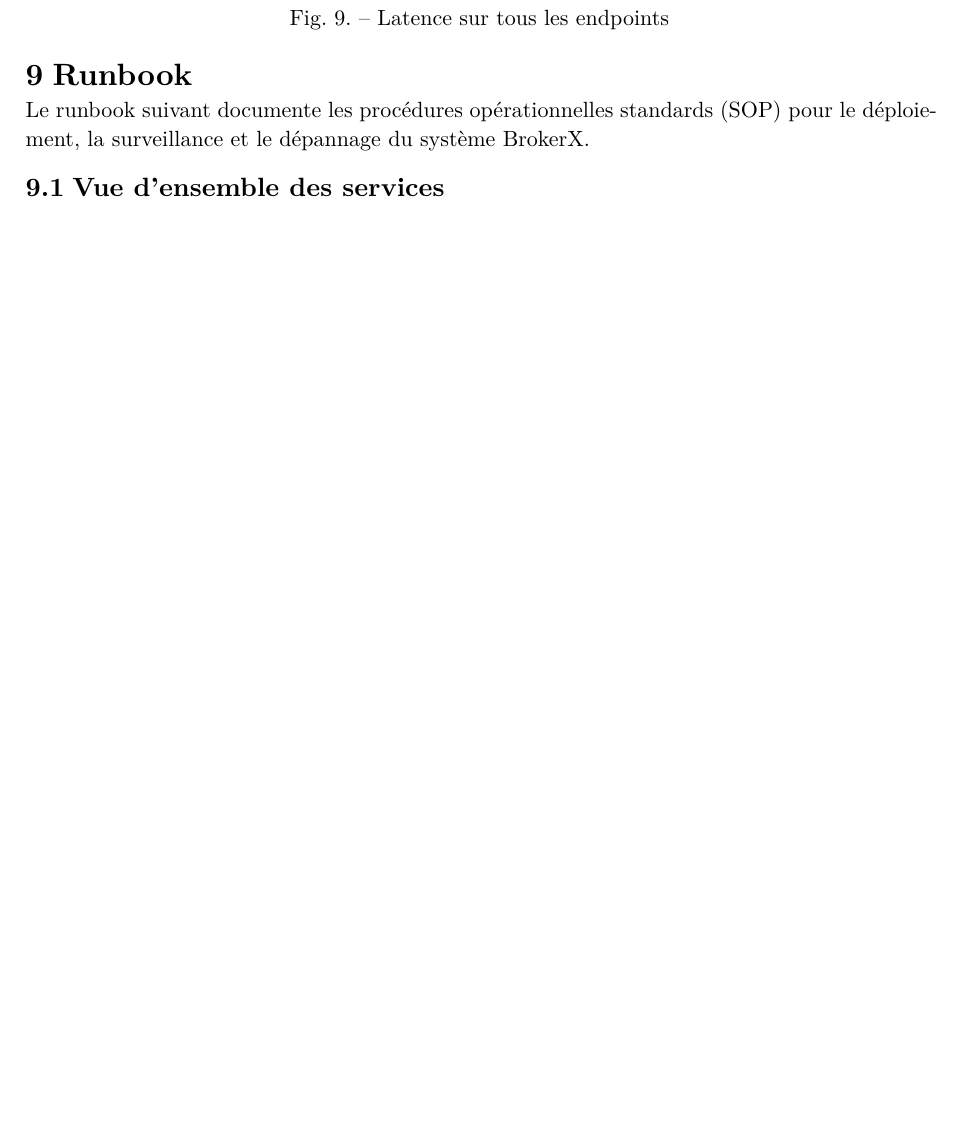
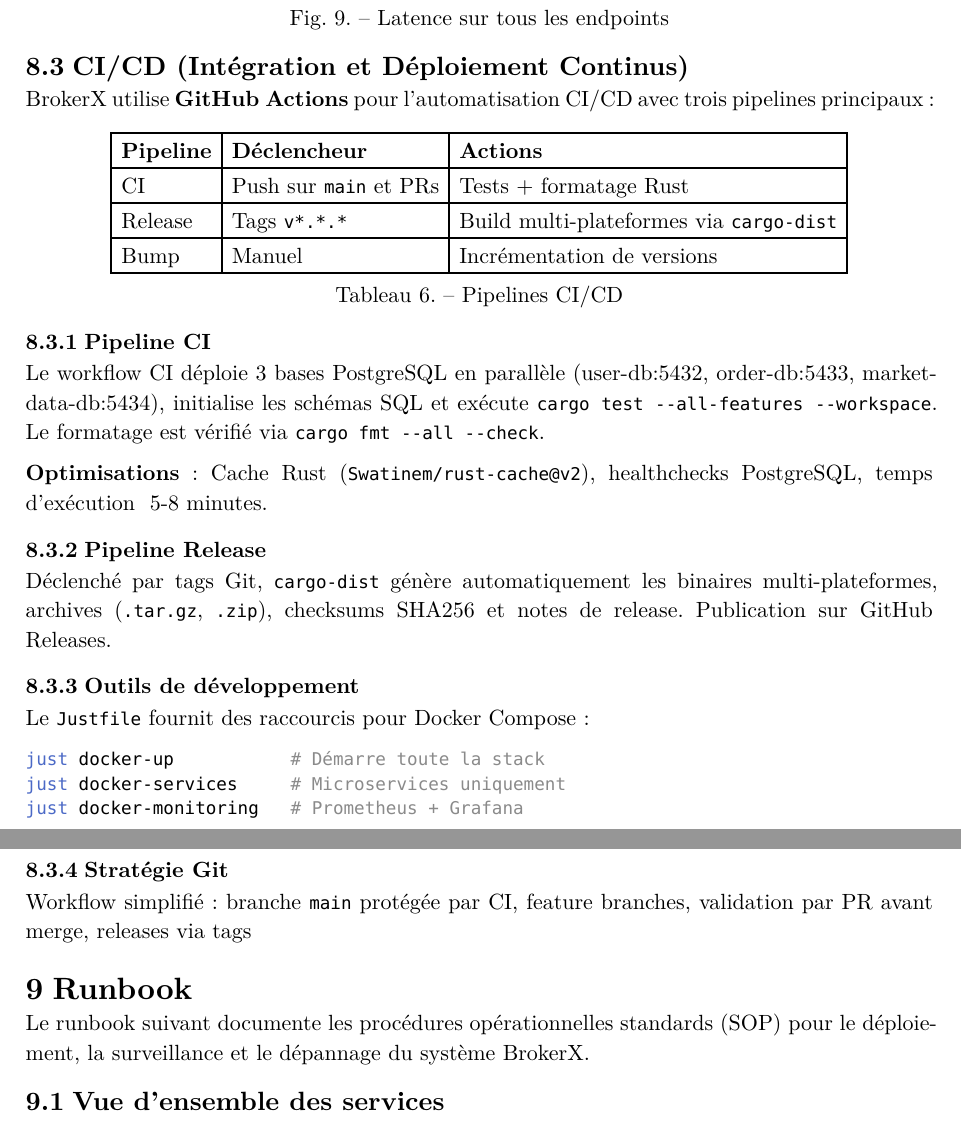
Before and after one commit to louis-thevenet/brokerX, a Typst document (docs/arc42/docs.typ): part of page 16 of 25 before the commit and two parts of pages 16 and 17 of 26 after it, the two joined at a grey line, cut so that both start at the same text, the shorter picture padded with empty space. The pictures show the PDF file docs/arc42/docs.pdf that the author committed with the source.

Commit message:
docs: update ci/cd

````diff
--- a/docs/arc42/docs.typ
+++ b/docs/arc42/docs.typ
@@ -520,6 +520,45 @@
 
 // == Risques et dettes techniques
 
+== CI/CD (Intégration et Déploiement Continus)
+
+BrokerX utilise *GitHub Actions* pour l'automatisation CI/CD avec trois pipelines principaux :
+
+#figure(
+  table(
+    columns: 3,
+    align: (left, left, left),
+    table.header([*Pipeline*], [*Déclencheur*], [*Actions*]),
+    [CI], [Push sur `main` et PRs], [Tests + formatage Rust],
+    [Release], [Tags `v*.*.*`], [Build multi-plateformes via `cargo-dist`],
+    [Bump], [Manuel], [Incrémentation de versions],
+  ),
+  caption: [Pipelines CI/CD],
+)
+
+=== Pipeline CI
+
+Le workflow CI déploie 3 bases PostgreSQL en parallèle (user-db:5432, order-db:5433, market-data-db:5434), initialise les schémas SQL et exécute `cargo test --all-features --workspace`. Le formatage est vérifié via `cargo fmt --all --check`.
+
+*Optimisations* : Cache Rust (`Swatinem/rust-cache@v2`), healthchecks PostgreSQL, temps d'exécution ~5-8 minutes.
+
+=== Pipeline Release
+
+Déclenché par tags Git, `cargo-dist` génère automatiquement les binaires multi-plateformes, archives (`.tar.gz`, `.zip`), checksums SHA256 et notes de release. Publication sur GitHub Releases.
+
+=== Outils de développement
+
+Le `Justfile` fournit des raccourcis pour Docker Compose :
+```bash
+just docker-up           # Démarre toute la stack
+just docker-services     # Microservices uniquement
+just docker-monitoring   # Prometheus + Grafana
+```
+
+=== Stratégie Git
+
+Workflow simplifié : branche `main` protégée par CI, feature branches, validation par PR avant merge, releases via tags
+
 
 = Runbook
 
````
Also changed, not shown: docs/arc42/docs.pdf.
